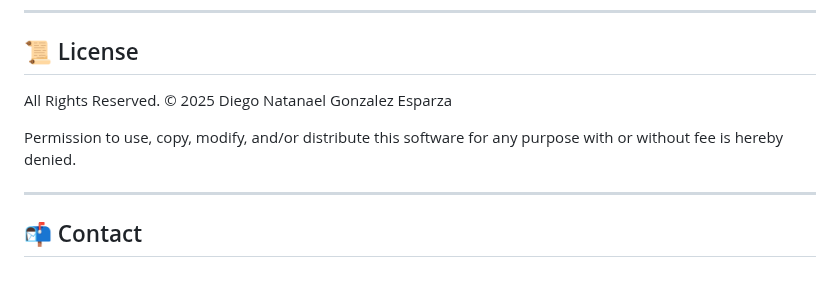
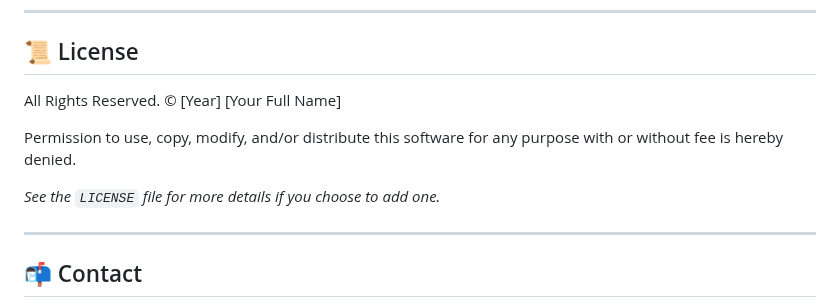
Before and after one commit to DiegoNatanael/Chaotic-Password-Generator, a Markdown page: README.md, the part around one of its changes. Drawn GitHub-style; blank space fills up the shorter version.

```diff
--- a/README.md
+++ b/README.md
@@ -91,9 +91,11 @@ To get a local copy up and running, simply follow these steps.
 
 ## 📜 License
 
-All Rights Reserved. © 2025 Diego Natanael Gonzalez Esparza
+All Rights Reserved. © [Year] [Your Full Name]
 
 Permission to use, copy, modify, and/or distribute this software for any purpose with or without fee is hereby denied.
+
+*See the `LICENSE` file for more details if you choose to add one.*
 
 ---
 
```
Also changed, not shown: other parts of README.md (+2 -2 lines).
